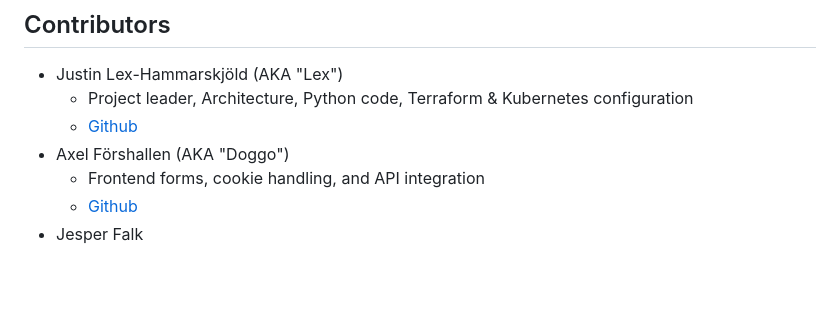
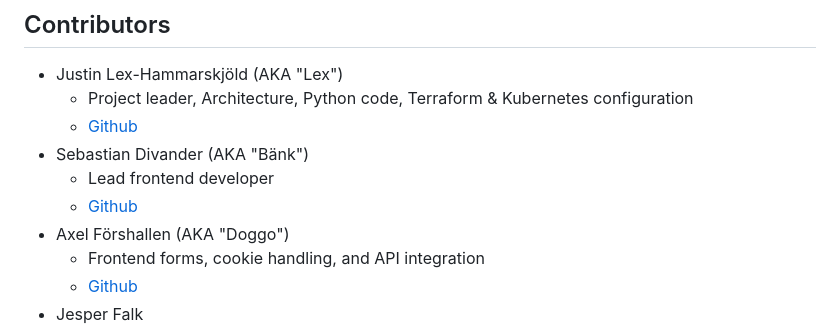
Before and after one commit to TMEIT/website, a Markdown page: README.md, the part around the change. Rendered like a GitHub page; blank space fills up the shorter version.

Commit message:
Add Bänk to contributors

```diff
--- a/README.md
+++ b/README.md
@@ -49,6 +49,9 @@ If you use this code in your own projects, you must share your source code, even
 * Justin Lex-Hammarskjöld (AKA "Lex")
   * Project leader, Architecture, Python code, Terraform & Kubernetes configuration
   * [Github](https://github.com/JustinLex)
+* Sebastian Divander (AKA "Bänk")
+  * Lead frontend developer
+  * [Github](https://github.com/Sebbedi)
 * Axel Förshallen (AKA "Doggo")
   * Frontend forms, cookie handling, and API integration
   * [Github](https://github.com/axelf08)
```
